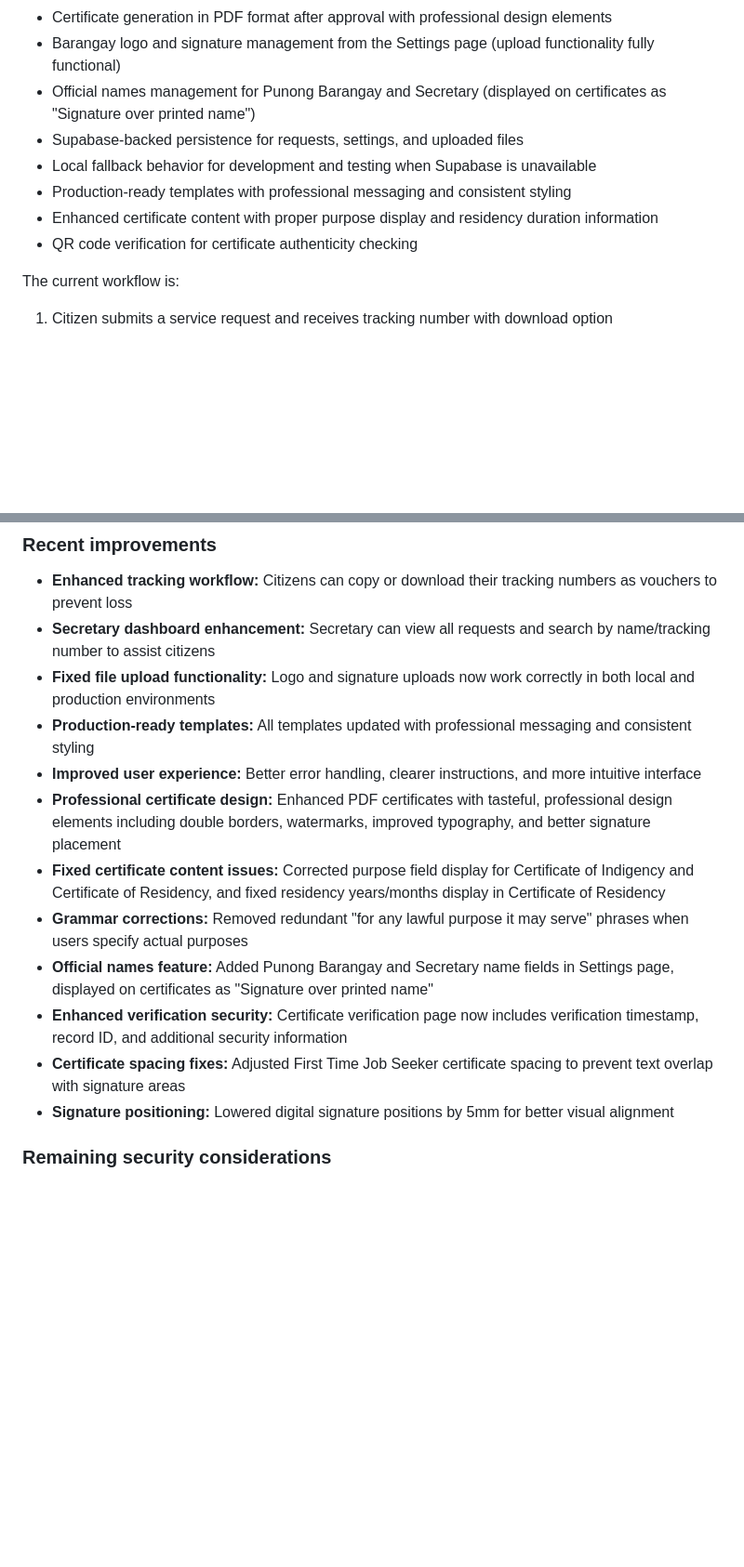
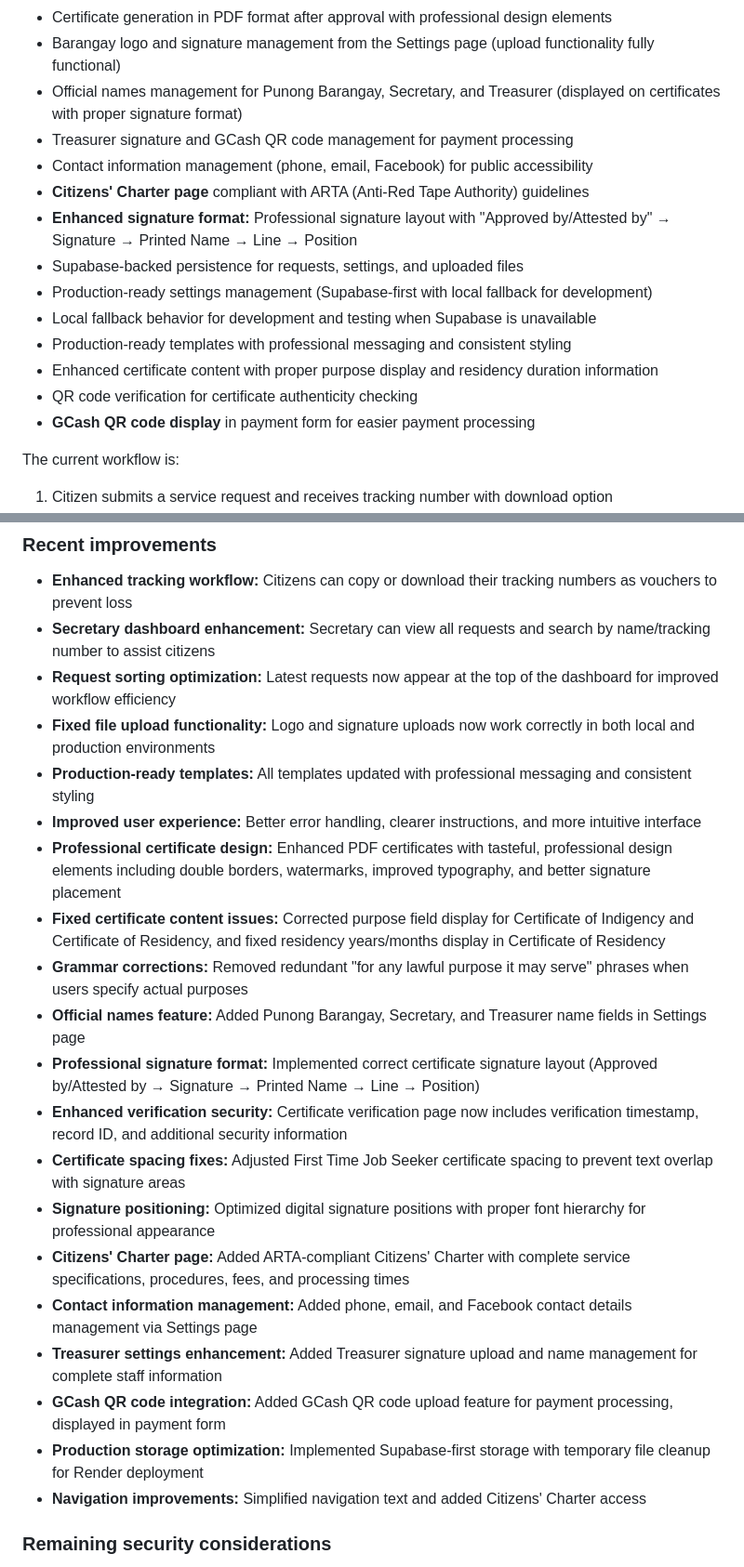
Before and after one commit to Tabarong115/barangay-eservices, a Markdown page: README.md, 2 parts joined by grey strips. Shown at 93% size. Rendered like a GitHub page; blank space fills up the shorter version.

```diff
--- a/README.md
+++ b/README.md
@@ -23,12 +23,18 @@ The app is now production-ready and fully operational with the following capabil
 - Manual payment proof review for the GCash payment flow
 - Certificate generation in PDF format after approval with professional design elements
 - Barangay logo and signature management from the Settings page (upload functionality fully functional)
-- Official names management for Punong Barangay and Secretary (displayed on certificates as "Signature over printed name")
+- Official names management for Punong Barangay, Secretary, and Treasurer (displayed on certificates with proper signature format)
+- Treasurer signature and GCash QR code management for payment processing
+- Contact information management (phone, email, Facebook) for public accessibility
+- **Citizens' Charter page** compliant with ARTA (Anti-Red Tape Authority) guidelines
+- **Enhanced signature format:** Professional signature layout with "Approved by/Attested by" → Signature → Printed Name → Line → Position
 - Supabase-backed persistence for requests, settings, and uploaded files
+- Production-ready settings management (Supabase-first with local fallback for development)
 - Local fallback behavior for development and testing when Supabase is unavailable
 - Production-ready templates with professional messaging and consistent styling
 - Enhanced certificate content with proper purpose display and residency duration information
 - QR code verification for certificate authenticity checking
+- **GCash QR code display** in payment form for easier payment processing
 
 The current workflow is:
 1. Citizen submits a service request and receives tracking number with download option
@@ -135,16 +148,24 @@ The app is production-ready and fully operational on Render with enhanced featur
 ### Recent improvements
 - **Enhanced tracking workflow:** Citizens can copy or download their tracking numbers as vouchers to prevent loss
 - **Secretary dashboard enhancement:** Secretary can view all requests and search by name/tracking number to assist citizens
+- **Request sorting optimization:** Latest requests now appear at the top of the dashboard for improved workflow efficiency
 - **Fixed file upload functionality:** Logo and signature uploads now work correctly in both local and production environments
 - **Production-ready templates:** All templates updated with professional messaging and consistent styling
 - **Improved user experience:** Better error handling, clearer instructions, and more intuitive interface
 - **Professional certificate design:** Enhanced PDF certificates with tasteful, professional design elements including double borders, watermarks, improved typography, and better signature placement
 - **Fixed certificate content issues:** Corrected purpose field display for Certificate of Indigency and Certificate of Residency, and fixed residency years/months display in Certificate of Residency
 - **Grammar corrections:** Removed redundant "for any lawful purpose it may serve" phrases when users specify actual purposes
-- **Official names feature:** Added Punong Barangay and Secretary name fields in Settings page, displayed on certificates as "Signature over printed name"
+- **Official names feature:** Added Punong Barangay, Secretary, and Treasurer name fields in Settings page
+- **Professional signature format:** Implemented correct certificate signature layout (Approved by/Attested by → Signature → Printed Name → Line → Position)
 - **Enhanced verification security:** Certificate verification page now includes verification timestamp, record ID, and additional security information
 - **Certificate spacing fixes:** Adjusted First Time Job Seeker certificate spacing to prevent text overlap with signature areas
-- **Signature positioning:** Lowered digital signature positions by 5mm for better visual alignment
+- **Signature positioning:** Optimized digital signature positions with proper font hierarchy for professional appearance
+- **Citizens' Charter page:** Added ARTA-compliant Citizens' Charter with complete service specifications, procedures, fees, and processing times
+- **Contact information management:** Added phone, email, and Facebook contact details management via Settings page
+- **Treasurer settings enhancement:** Added Treasurer signature upload and name management for complete staff information
+- **GCash QR code integration:** Added GCash QR code upload feature for payment processing, displayed in payment form
+- **Production storage optimization:** Implemented Supabase-first storage with temporary file cleanup for Render deployment
+- **Navigation improvements:** Simplified navigation text and added Citizens' Charter access
 
 ### Remaining security considerations
 While the app is production-ready for public use, the following security enhancements are recommended for long-term production:
```
Also changed, not shown: other parts of README.md (+72 -6 lines).
